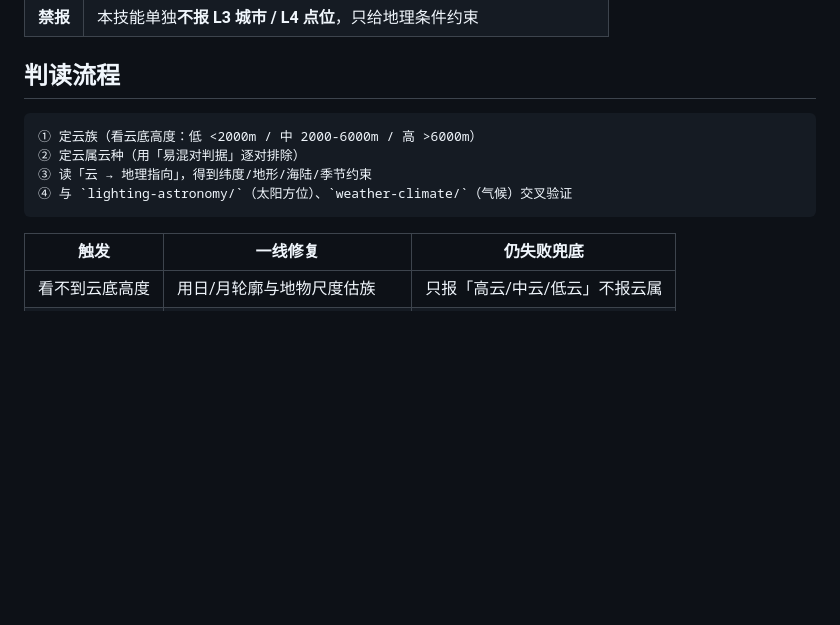
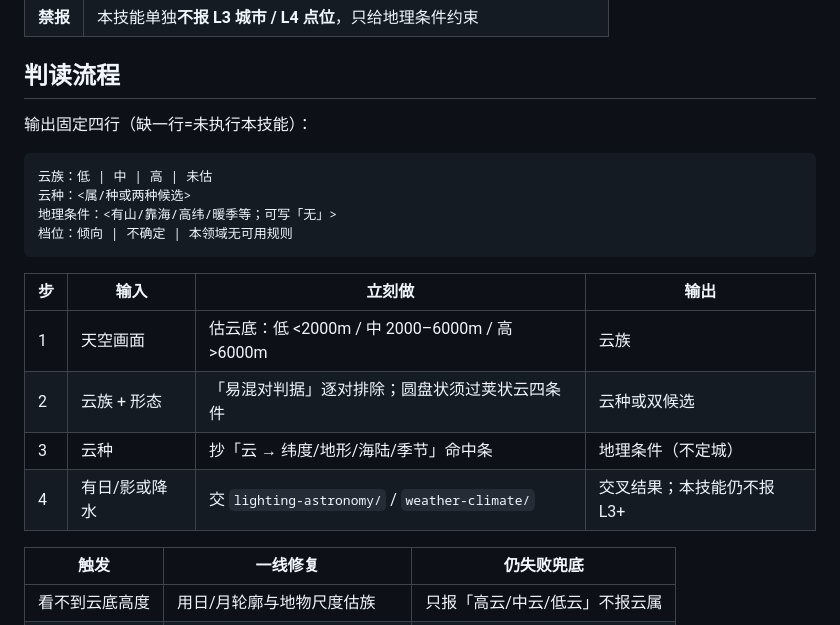
Before and after one commit to xiaoyangtx996/Searching-skill, a Markdown page: cloud-reading/SKILL.md, the part around the change. Drawn GitHub-style; blank space fills up the shorter version.

Commit message:
optimize cloud-reading: dim5 fixed four-line output and step I/O

````diff
--- a/cloud-reading/SKILL.md
+++ b/cloud-reading/SKILL.md
@@ -35,12 +35,21 @@ metadata:
 
 ## 判读流程
 
+输出固定四行（缺一行=未执行本技能）：
+
 ```
-① 定云族（看云底高度：低 <2000m / 中 2000-6000m / 高 >6000m）
-② 定云属云种（用「易混对判据」逐对排除）
-③ 读「云 → 地理指向」，得到纬度/地形/海陆/季节约束
-④ 与 `lighting-astronomy/`（太阳方位）、`weather-climate/`（气候）交叉验证
+云族：低 | 中 | 高 | 未估
+云种：<属/种或两种候选>
+地理条件：<有山/靠海/高纬/暖季等；可写「无」>
+档位：倾向 | 不确定 | 本领域无可用规则
 ```
+
+| 步 | 输入 | 立刻做 | 输出 |
+|---|---|---|---|
+| 1 | 天空画面 | 估云底：低 &lt;2000m / 中 2000–6000m / 高 &gt;6000m | 云族 |
+| 2 | 云族 + 形态 | 「易混对判据」逐对排除；圆盘状须过荚状云四条件 | 云种或双候选 |
+| 3 | 云种 | 抄「云 → 纬度/地形/海陆/季节」命中条 | 地理条件（不定城） |
+| 4 | 有日/影或降水 | 交 `lighting-astronomy/` / `weather-climate/` | 交叉结果；本技能仍不报 L3+ |
 
 | 触发 | 一线修复 | 仍失败兜底 |
 |---|---|---|
````
